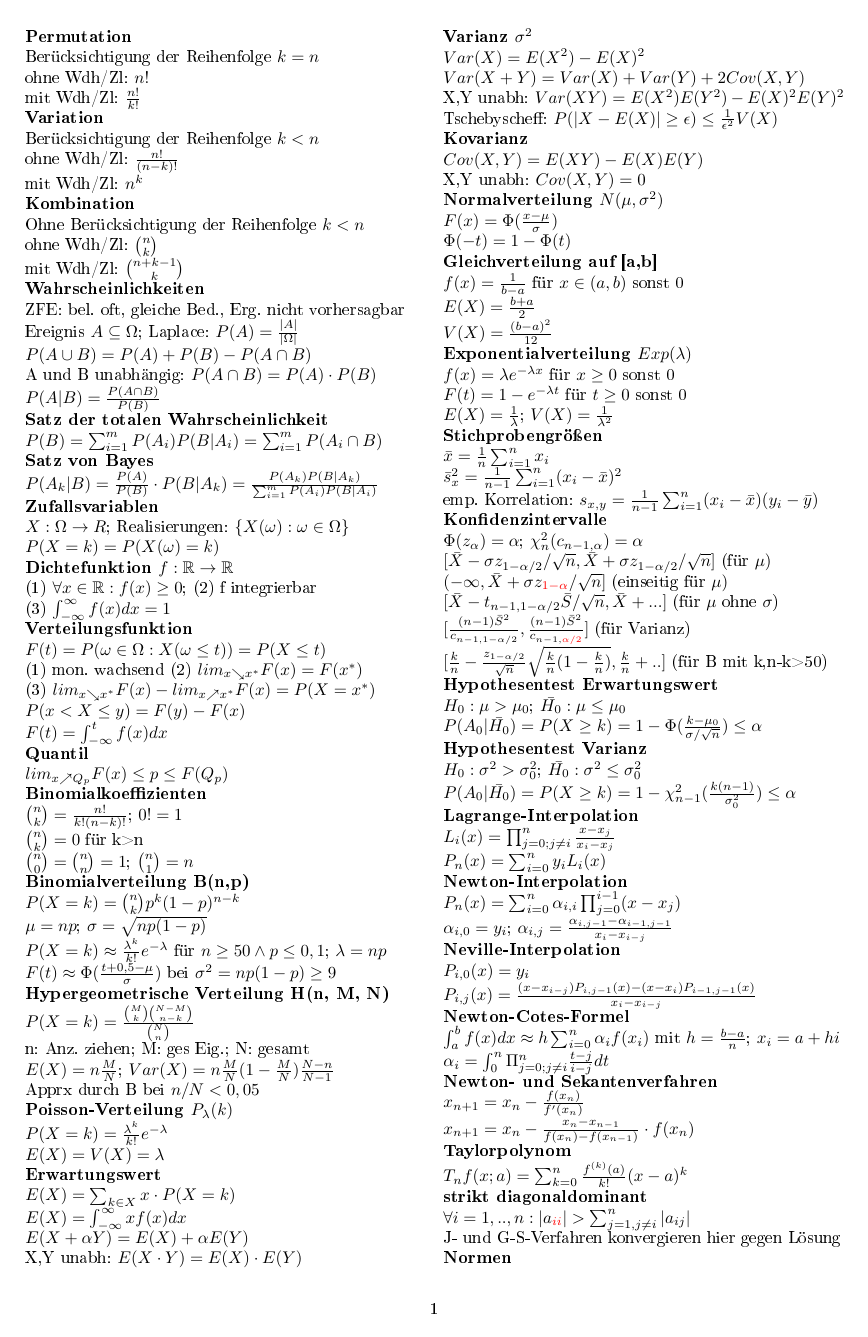
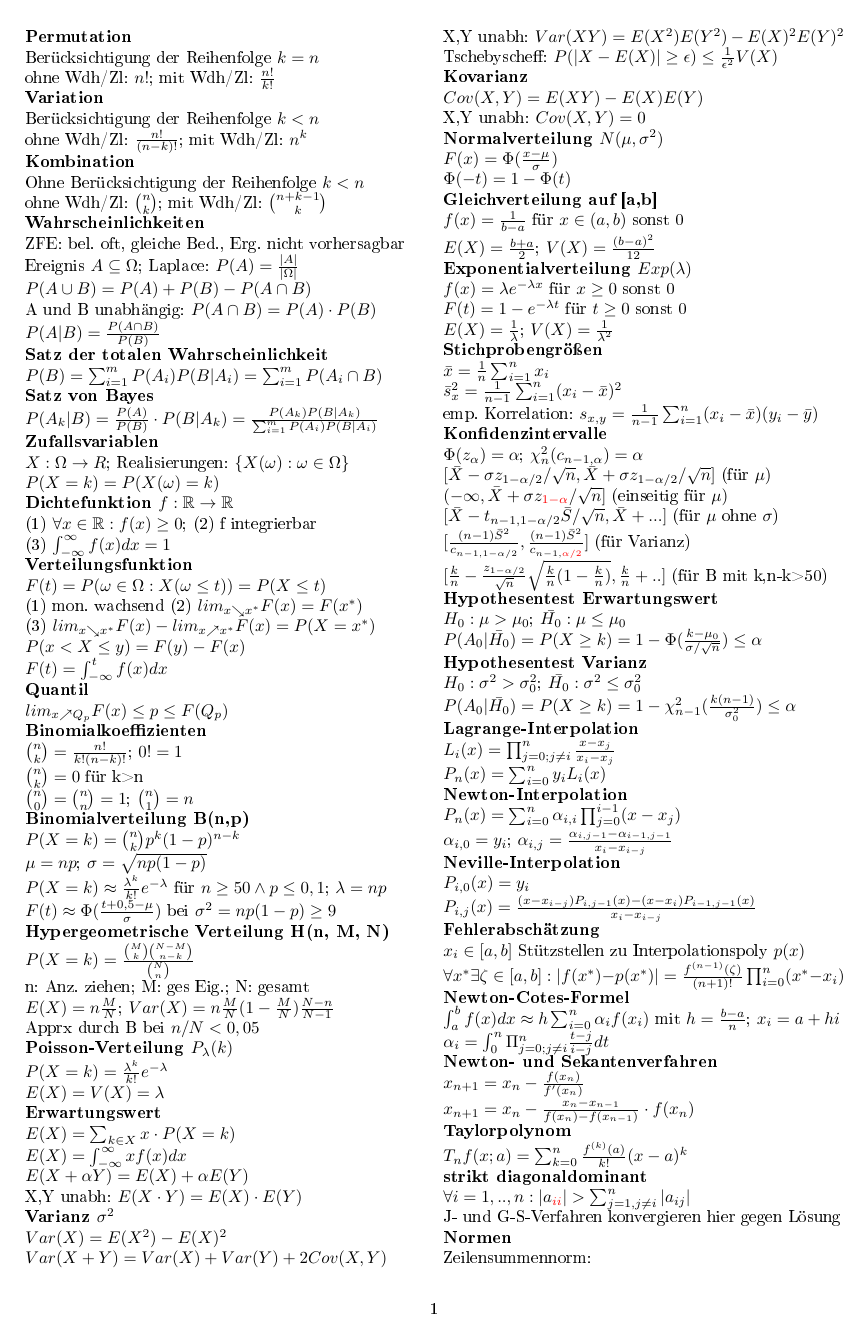
Before and after one commit to Scytie/FormelsammlungMathe3, a LaTeX document (Formelsammlung-Mathe3.tex): page 1 of 3 before the commit and page 1 of 2 after it. The pictures show the PDF file Formelsammlung-Mathe3.pdf that the author committed with the source.

Commit message:
Add error estimation equation

```diff
--- a/Formelsammlung-Mathe3.tex
+++ b/Formelsammlung-Mathe3.tex
@@ -19,19 +19,19 @@
 \textbf{Permutation}
 
 Berücksichtigung der Reihenfolge $k=n$\\
-ohne Wdh/Zl: $n!$\\
+ohne Wdh/Zl: $n!$;
 mit Wdh/Zl: $\frac{n!}{k!}$\\
 
 \textbf{Variation}
 
 Berücksichtigung der Reihenfolge $k < n$\\
-ohne Wdh/Zl: $\frac{n!}{(n-k)!}$\\
+ohne Wdh/Zl: $\frac{n!}{(n-k)!}$;
 mit Wdh/Zl: $n^k$\\
 
 \textbf{Kombination}
 
 Ohne Berücksichtigung der Reihenfolge $k < n$\\
-ohne Wdh/Zl: $\binom{n}{k}$\\
+ohne Wdh/Zl: $\binom{n}{k}$;
 mit Wdh/Zl: $\binom{n+k-1}{k}$\\
 
 \textbf{Wahrscheinlichkeiten}
@@ -125,8 +125,7 @@ $\Phi(-t) = 1-\Phi(t)$
 \textbf{Gleichverteilung auf [a,b]}
 
 $f(x) = \frac{1}{b-a}$ für $x \in (a,b)$ sonst 0\\
-$E(X) = \frac{b+a}{2}$\\
-$V(X) = \frac{(b-a)^2}{12}$
+$E(X) = \frac{b+a}{2}$; $V(X) = \frac{(b-a)^2}{12}$\\
 
 \textbf{Exponentialverteilung $Exp(\lambda)$}
 
@@ -173,6 +172,11 @@ $\alpha_{i,0} = y_i$; $\alpha_{i,j} = \frac{\alpha_{i,j-1} - \alpha_{i-1,j-1}}{x
 
 $P_{i,0}(x) = y_i$\\
 $P_{i,j}(x) = \frac{(x-x_{i-j})P_{i,j-1}(x) - (x-x_i)P_{i-1,j-1}(x)}{x_i - x_{i-j}}$\\
+
+\textbf{Fehlerabschätzung}
+
+$x_i \in [a,b]$ Stützstellen zu Interpolationspoly $p(x)$\\
+$\forall x^* \exists \zeta \in [a,b]: |f(x^*) - p(x^*)| = \frac{f^{(n-1)} (\zeta)}{(n+1)!} \prod_{i=0}^{n}(x^* - x_i)$\\
 
 \textbf{Newton-Cotes-Formel}
 
```
Also changed, not shown: Formelsammlung-Mathe3.pdf, Formelsammlung-Mathe3.tex (5 more changed lines).
